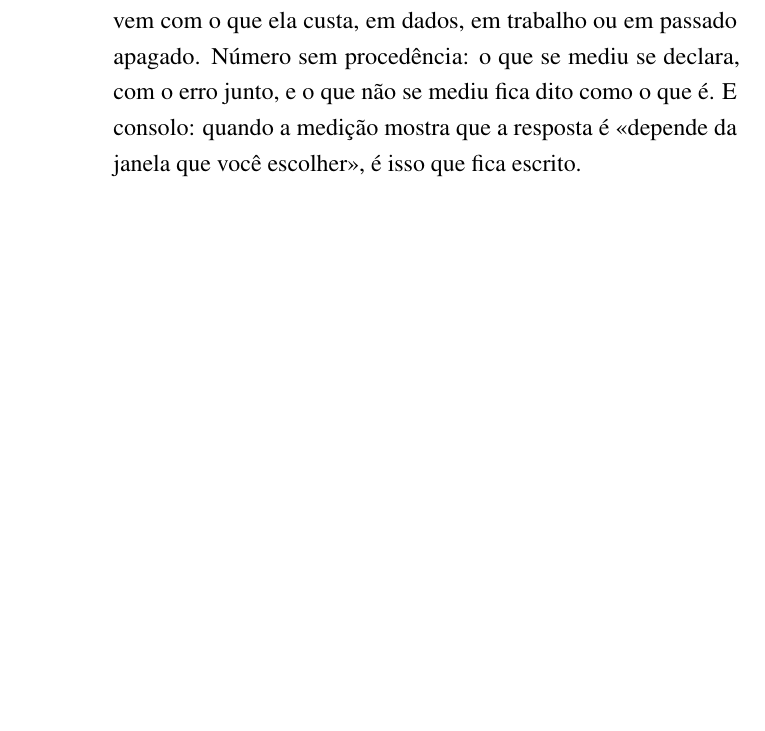
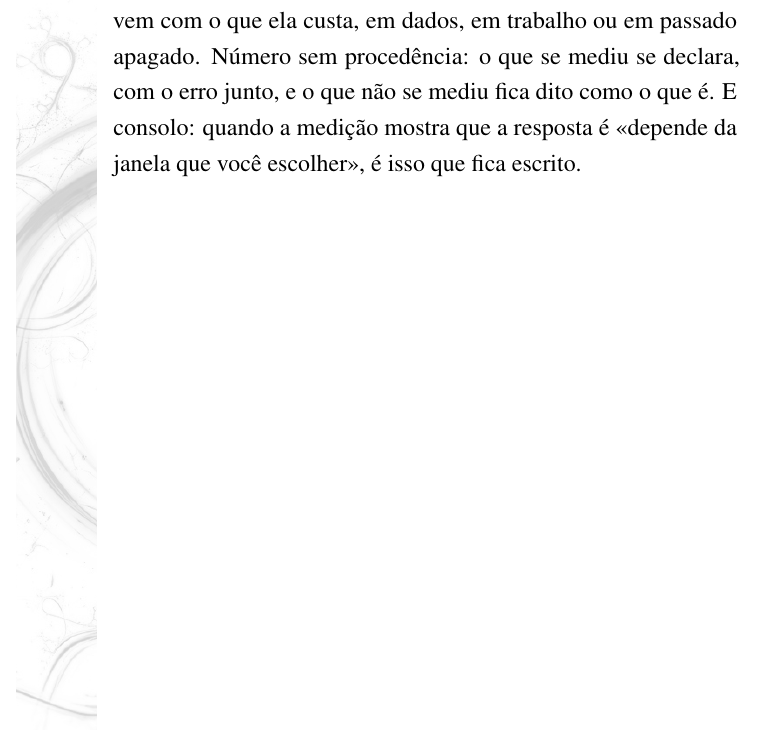
Before and after one commit to 0b3st4f3r4/k-frevo, a LaTeX thesis (livro/livro.tex): part of page 17 of 376, cut so that both start at the same text, the shorter picture padded with empty space. Compiled offline with pdfLaTeX.

Commit message:
bandas de margem: a arte das duas capas em cinza respira na margem externa - discreta no miolo, firme nas seis folhas de parte, frente de fora limpa; +177KB no PDF inteiro (quatro imagens reusadas), medidas no preambulo, verificadas em copia de rascunho porque o ciclo E44 do autor ainda nao fecha

```diff
--- a/livro/livro.tex
+++ b/livro/livro.tex
@@ -155,6 +155,38 @@
 \newlength{\larguraEpigrafe}   \setlength{\larguraEpigrafe}{88mm}
 \newlength{\folgaEpigrafe}     \setlength{\folgaEpigrafe}{118mm}
 
+% -----------------------------------------------------------------------------
+% AS BANDAS DE MARGEM: a arte das duas capas, em cinza, respirando na margem
+% externa --- o infinito no verso, o colapso no recto ---, discreta em toda
+% página do miolo e firme nas seis folhas de parte, onde o livro troca de
+% marcha. Fica na margem externa por desenho: três milímetros da mancha e três
+% do corte, longe da costura e longe do texto. As coordenadas e o tamanho da
+% banda moram aqui, nomeados: dígito no corpo do livro é aviso, e a margem é
+% uma medida só, que muda num lugar só.
+%
+% A folha de parte mais firme sai do \@endpart: ele marca a bandeira antes de
+% embarcar a página do título, e a própria banda consome a marca no primeiro
+% embarque --- de modo que a página do título sai forte e as vizinhas, que já
+% embarcaram ou vão embarcar, continuam discretas.
+% -----------------------------------------------------------------------------
+\usepackage{eso-pic}
+\newif\iffolhadeparte
+\makeatletter
+\let\fimdaparte\@endpart
+\def\@endpart{\folhadepartetrue\fimdaparte}
+\makeatother
+\newcommand{\bandaRecto}{\put(406.9,56.9){\includegraphics[width=39.7pt,height=511.2pt]{../assets/images/margem_colapso.png}}}
+\newcommand{\bandaVerso}{\put(8.5,56.9){\includegraphics[width=39.7pt,height=511.2pt]{../assets/images/margem_infinito.png}}}
+\newcommand{\bandaRectoFirme}{\put(406.9,56.9){\includegraphics[width=39.7pt,height=511.2pt]{../assets/images/margem_colapso_parte.png}}}
+\newcommand{\bandaVersoFirme}{\put(8.5,56.9){\includegraphics[width=39.7pt,height=511.2pt]{../assets/images/margem_infinito_parte.png}}}
+\newcommand{\bandasDoLivro}{%
+  \iffolhadeparte
+    \ifodd\value{page}\bandaRectoFirme\else\bandaVersoFirme\fi
+    \global\folhadepartefalse
+  \else
+    \ifodd\value{page}\bandaRecto\else\bandaVerso\fi
+  \fi}
+
 \title{Kolmogorov-Frevo: A incerteza quando o mundo muda}
 \author{O Besta Fera.}
 \date{\the\year}
```
Also changed, not shown: AGENTS.md (+2 -0 lines), assets/images/margem_colapso.png (added), assets/images/margem_colapso_parte.png (added), assets/images/margem_infinito.png (added), assets/images/margem_infinito_parte.png (added), livro/livro.tex (6 more changed lines).
